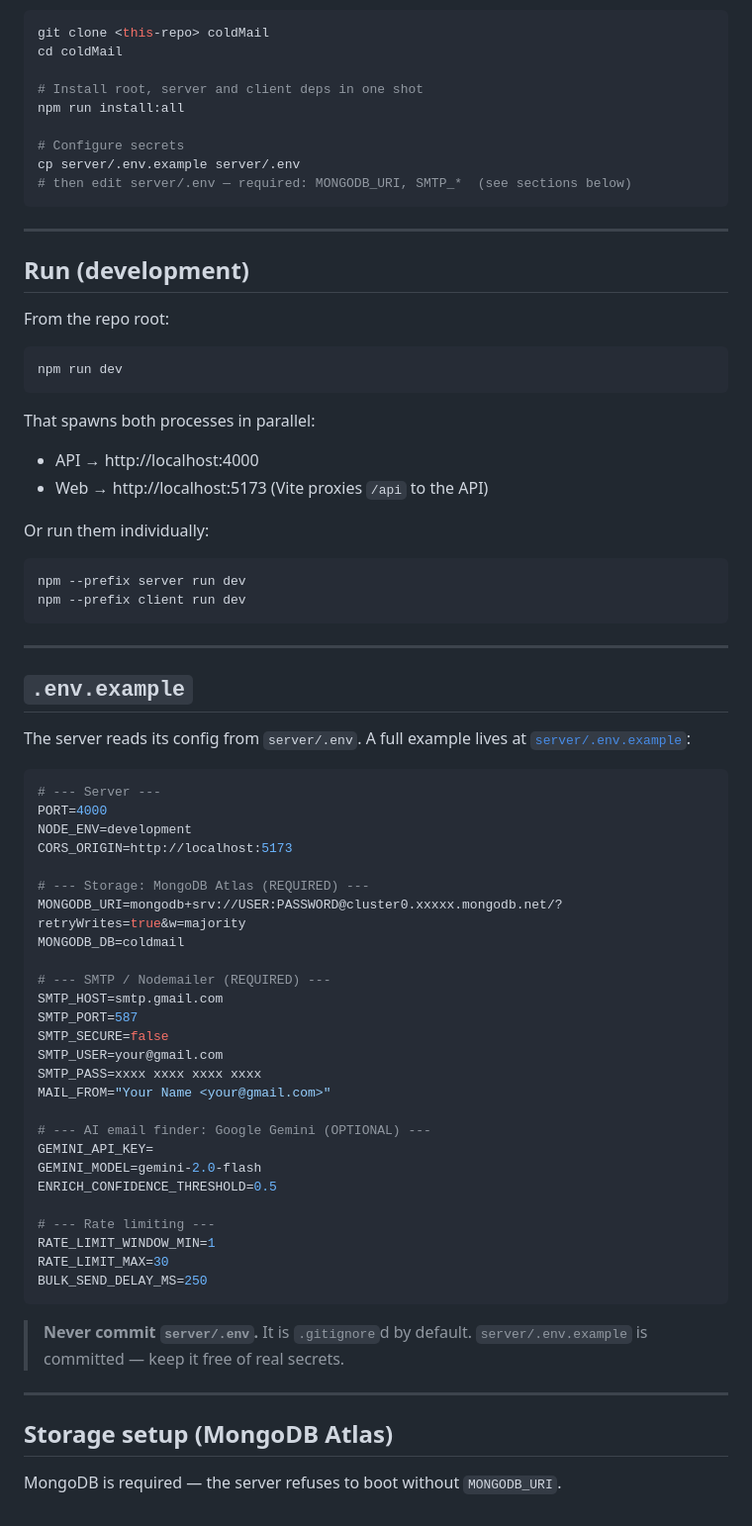
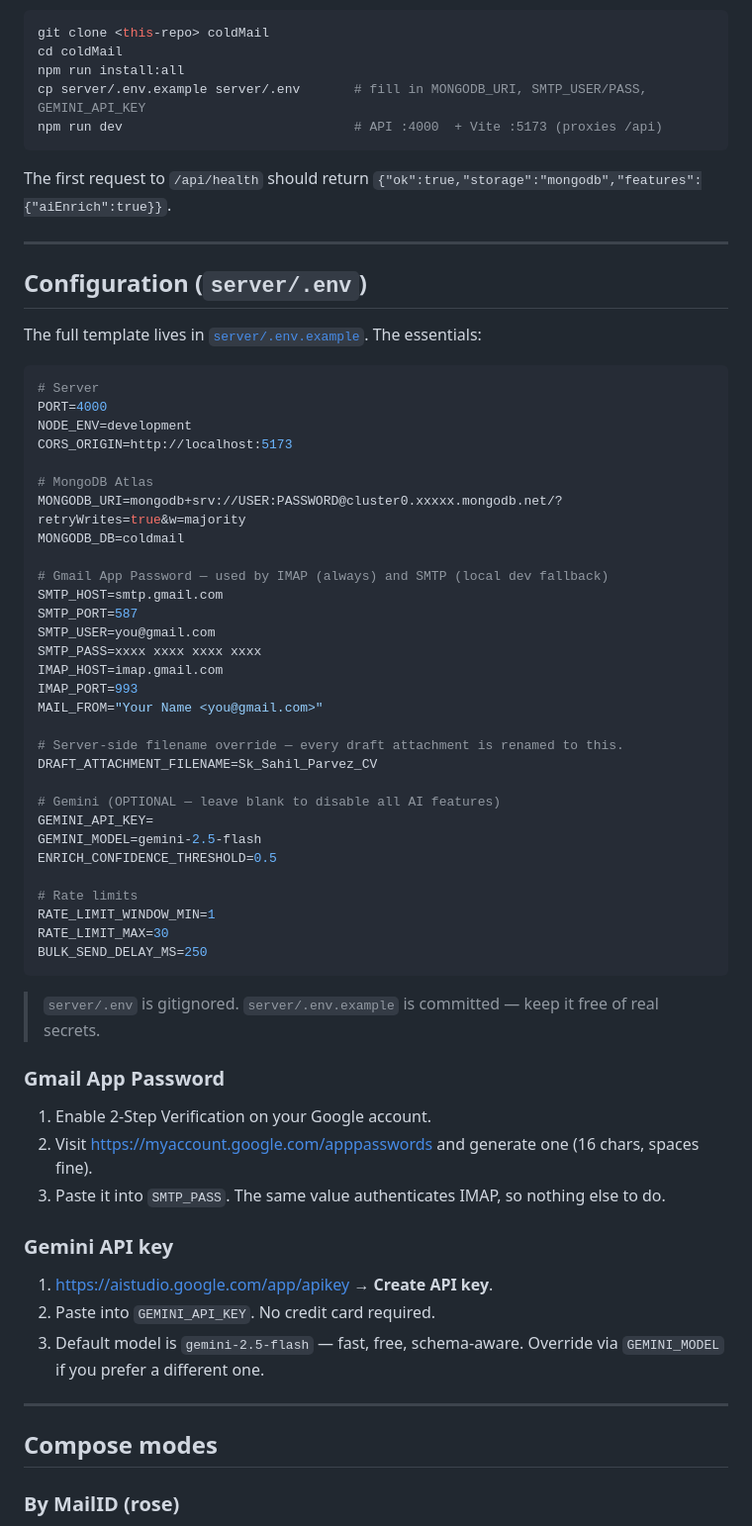
Before and after one commit to SK-ILLish-GIT/coldMail, a Markdown page: README.md, the part around one of its changes. Shown at 99% size. GitHub-like rendering.

````diff
--- a/README.md
+++ b/README.md
@@ -65,76 +129,69 @@ Requires **Node.js 18+** (Node 20 LTS recommended) and a MongoDB Atlas account (
 ```bash
 git clone <this-repo> coldMail
 cd coldMail
+npm run install:all
+cp server/.env.example server/.env       # fill in MONGODB_URI, SMTP_USER/PASS, GEMINI_API_KEY
+npm run dev                              # API :4000  + Vite :5173 (proxies /api)
+```
 
-# Install root, server and client deps in one shot
-npm run install:all
-
-# Configure secrets
-cp server/.env.example server/.env
-# then edit server/.env — required: MONGODB_URI, SMTP_*  (see sections below)
-```
+The first request to `/api/health` should return `{"ok":true,"storage":"mongodb","features":{"aiEnrich":true}}`.
 
 ---
 
-## Run (development)
+## Configuration (`server/.env`)
 
-From the repo root:
-
-```bash
-npm run dev
-```
-
-That spawns both processes in parallel:
-- API → http://localhost:4000
-- Web → http://localhost:5173 (Vite proxies `/api` to the API)
-
-Or run them individually:
-
-```bash
-npm --prefix server run dev
-npm --prefix client run dev
-```
-
----
-
-## `.env.example`
-
-The server reads its config from `server/.env`. A full example lives at [`server/.env.example`](./server/.env.example):
+The full template lives in [`server/.env.example`](./server/.env.example). The essentials:
 
 ```env
-# --- Server ---
+# Server
 PORT=4000
 NODE_ENV=development
 CORS_ORIGIN=http://localhost:5173
 
-# --- Storage: MongoDB Atlas (REQUIRED) ---
+# MongoDB Atlas
 MONGODB_URI=mongodb+srv://USER:PASSWORD@cluster0.xxxxx.mongodb.net/?retryWrites=true&w=majority
 MONGODB_DB=coldmail
 
-# --- SMTP / Nodemailer (REQUIRED) ---
+# Gmail App Password — used by IMAP (always) and SMTP (local dev fallback)
 SMTP_HOST=smtp.gmail.com
 SMTP_PORT=587
-SMTP_SECURE=false
-SMTP_USER=your@gmail.com
+SMTP_USER=you@gmail.com
 SMTP_PASS=xxxx xxxx xxxx xxxx
-MAIL_FROM="Your Name <your@gmail.com>"
+IMAP_HOST=imap.gmail.com
+IMAP_PORT=993
+MAIL_FROM="Your Name <you@gmail.com>"
 
-# --- AI email finder: Google Gemini (OPTIONAL) ---
+# Server-side filename override — every draft attachment is renamed to this.
+DRAFT_ATTACHMENT_FILENAME=Sk_Sahil_Parvez_CV
+
+# Gemini (OPTIONAL — leave blank to disable all AI features)
 GEMINI_API_KEY=
-GEMINI_MODEL=gemini-2.0-flash
+GEMINI_MODEL=gemini-2.5-flash
 ENRICH_CONFIDENCE_THRESHOLD=0.5
 
-# --- Rate limiting ---
+# Rate limits
 RATE_LIMIT_WINDOW_MIN=1
 RATE_LIMIT_MAX=30
 BULK_SEND_DELAY_MS=250
 ```
 
-> **Never commit `server/.env`.** It is `.gitignore`d by default. `server/.env.example` is committed — keep it free of real secrets.
+> `server/.env` is gitignored. `server/.env.example` is committed — keep it free of real secrets.
+
+### Gmail App Password
+
+1. Enable 2-Step Verification on your Google account.
+2. Visit <https://myaccount.google.com/apppasswords> and generate one (16 chars, spaces fine).
+3. Paste it into `SMTP_PASS`. The same value authenticates IMAP, so nothing else to do.
+
+### Gemini API key
+
+1. <https://aistudio.google.com/app/apikey> → **Create API key**.
+2. Paste into `GEMINI_API_KEY`. No credit card required.
+3. Default model is `gemini-2.5-flash` — fast, free, schema-aware. Override via `GEMINI_MODEL` if you prefer a different one.
 
 ---
 
-## Storage setup (MongoDB Atlas)
+## Compose modes
 
-MongoDB is required — the server refuses to boot without `MONGODB_URI`.
+### By MailID (rose)
 
````
Also changed, not shown: other parts of README.md (+185 -261 lines).
